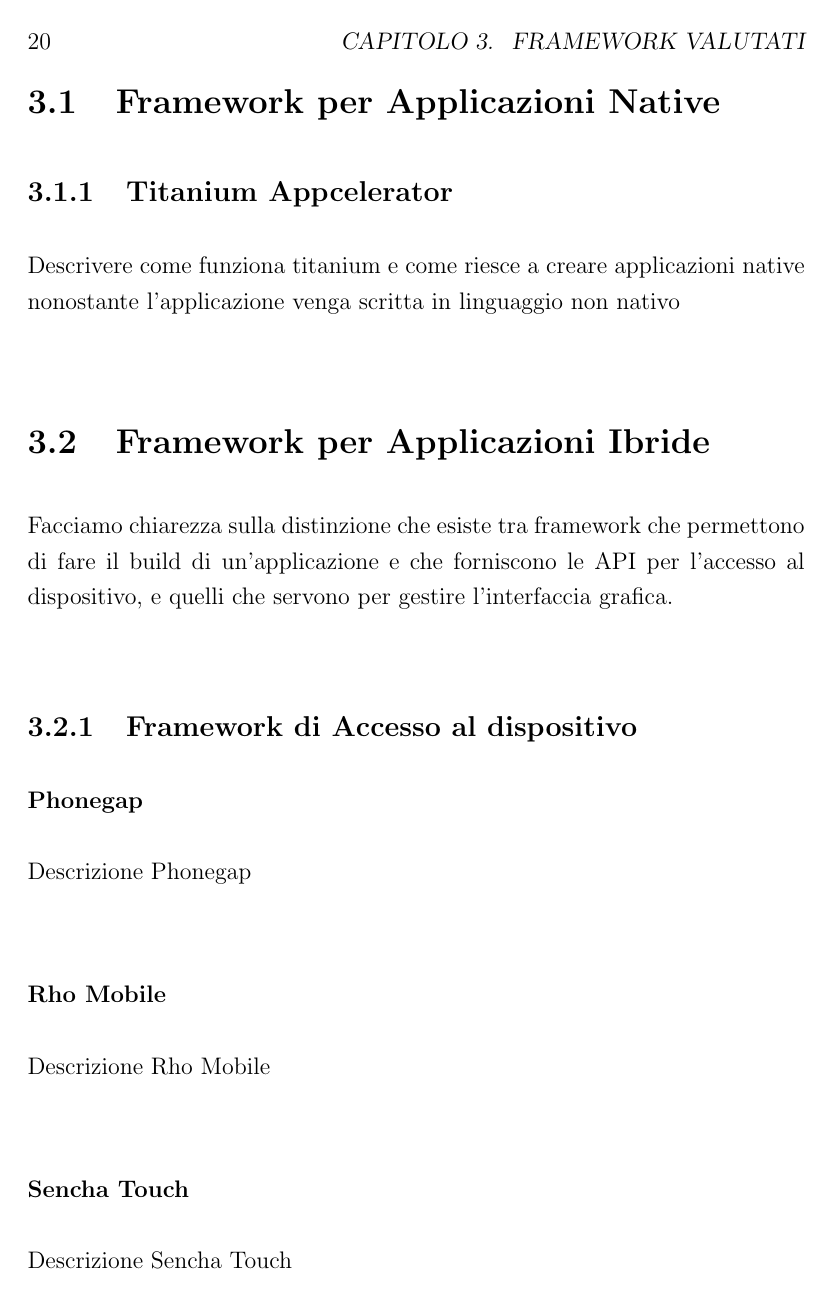
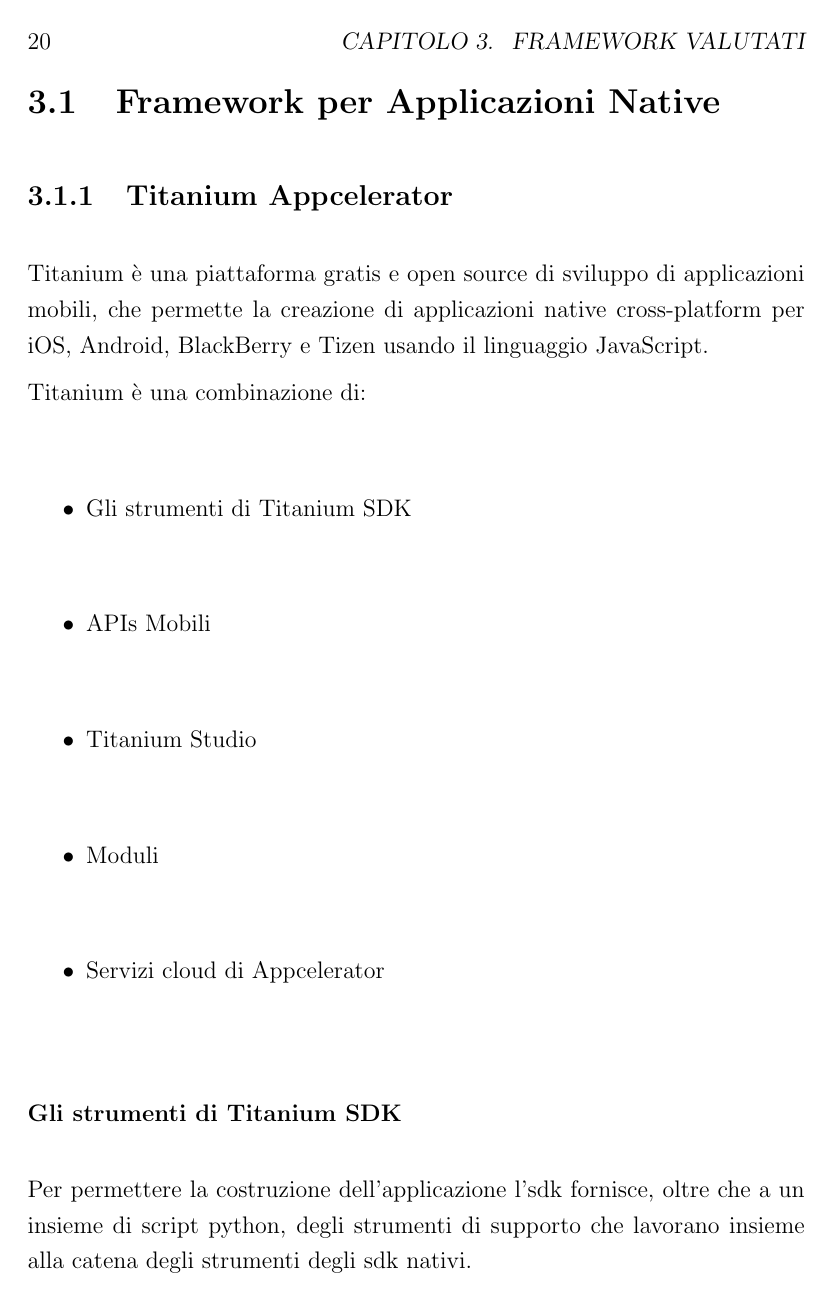
Before and after one commit to mircobe87/tesi-crossplatform, a LaTeX book (tex/tesi.tex, which reads tex/FrameworkValutati.tex): page 20 of 27. Compiled offline with pdfLaTeX.

Commit message:
cambiata qualche riga nell'introduzione del capitolo 2 e riorganizzata la divisione dei framework

```diff
--- a/tex/FrameworkValutati.tex
+++ b/tex/FrameworkValutati.tex
@@ -27,23 +29,25 @@
 
 		\subsection{Titanium Appcelerator}
 		\label{sec:titanium}
-			Descrivere come funziona titanium e come riesce a creare
-			applicazioni native nonostante l'applicazione venga scritta in
-			linguaggio non nativo
+			Titanium è una piattaforma gratis e open source di sviluppo di
+			applicazioni mobili, che permette la creazione di applicazioni native
+			cross-platform per iOS, Android, BlackBerry e Tizen usando il
+			linguaggio JavaScript.
 
-	\section{Framework per Applicazioni Ibride}
-		Facciamo chiarezza sulla distinzione che esiste tra framework che
-		permettono di fare il build di un'applicazione e che forniscono le API
-		per l'accesso al dispositivo, e quelli che servono per gestire
-		l'interfaccia grafica.
 
-		\subsection{Framework di Accesso al dispositivo}
 
-			\subsubsection{Phonegap}
-				Descrizione Phonegap
+			\noindent Titanium è una combinazione di:
+			\begin{itemize}
+				\item Gli strumenti di Titanium SDK
+				\item APIs Mobili
+				\item Titanium Studio
+				\item Moduli
+				\item Servizi cloud di Appcelerator
+			\end{itemize}
 
-			\subsubsection{Rho Mobile}
-				Descrizione Rho Mobile
-
-			\subsubsection{Sencha Touch}
-				Descrizione Sencha Touch
+			\subsubsection{Gli strumenti di Titanium SDK}
+				Per permettere la costruzione dell'applicazione l'sdk fornisce,
+				oltre che a un insieme di script python, degli strumenti di
+				supporto che lavorano insieme alla catena degli strumenti degli
+				sdk nativi.
+			\subsubsection{APIs Mobili}
```
Also changed, not shown: tex/FrameworkValutati.tex (33 more changed lines).
